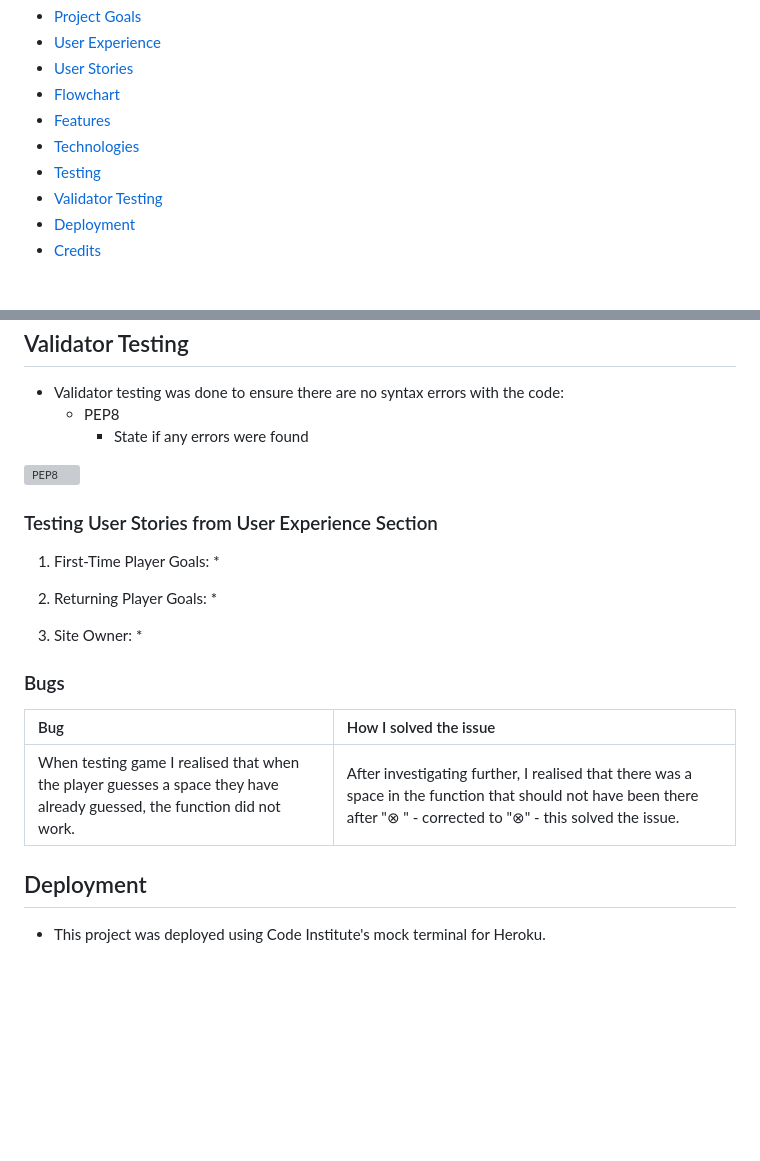
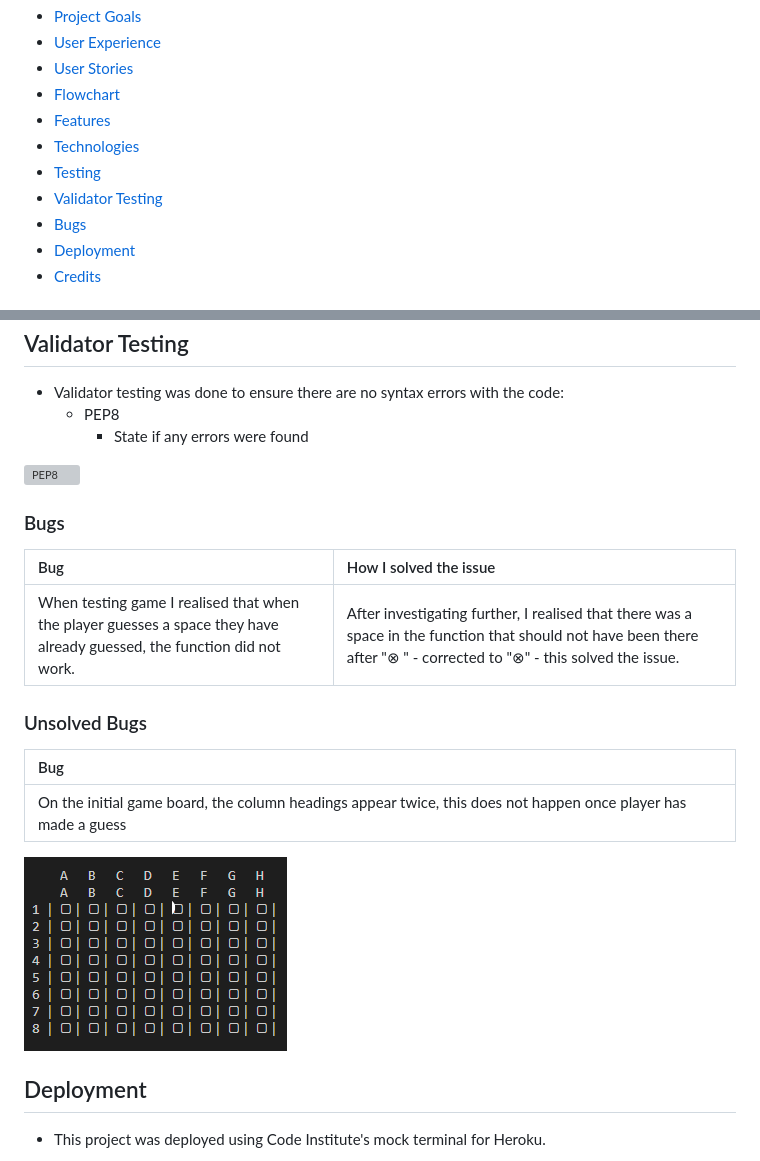
Before and after one commit to SharjAhmed/battleships, a Markdown page: README.md, 2 parts joined by grey strips. Rendered like a GitHub page; pictures changed too: assets/images/bug.png (added); blank space fills up the shorter version; grey boxes are pictures that could not be loaded.

Commit message:
Added unsolved bug to README

```diff
--- a/README.md
+++ b/README.md
@@ -27,6 +27,7 @@ Can you beat the computer and sink all the ships before your turns run out? Choo
 * [Technologies](#technologies)
 * [Testing](#testing)
 * [Validator Testing](#validator-testing)
+* [Bugs](#bugs)
 * [Deployment](#deployment)
 * [Credits](#credits)
 
@@ -152,21 +153,17 @@ The project is created with:
 ![PEP8](assets/images/pep8.png)
 
 
-### Testing User Stories from User Experience Section
-1. First-Time Player Goals:
-    *
-
-2. Returning Player Goals:
-    *
-
-3. Site Owner:
-    *
 ### Bugs
 | Bug | How I solved the issue |
 | :--- | :--- |
 | When testing game I realised that when the player guesses a space they have already guessed, the function did not work. | After investigating further, I realised that there was a space in the function that should not have been there after "⊗ " - corrected to "⊗" - this solved the issue. |
 
+### Unsolved Bugs
+| Bug |
+| :--- |
+| On the initial game board, the column headings appear twice, this does not happen once player has made a guess |
 
+![Game Board Bug](assets/images/bug.png)
 
 ## Deployment
 
```
